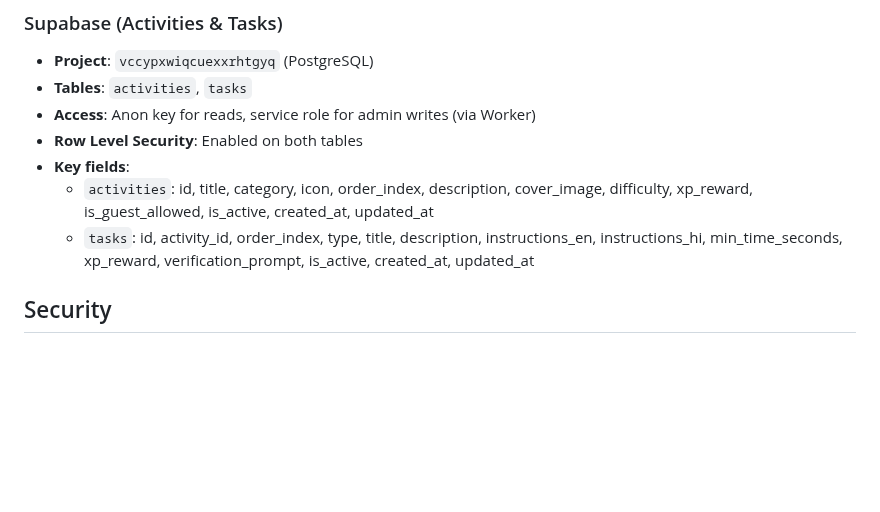
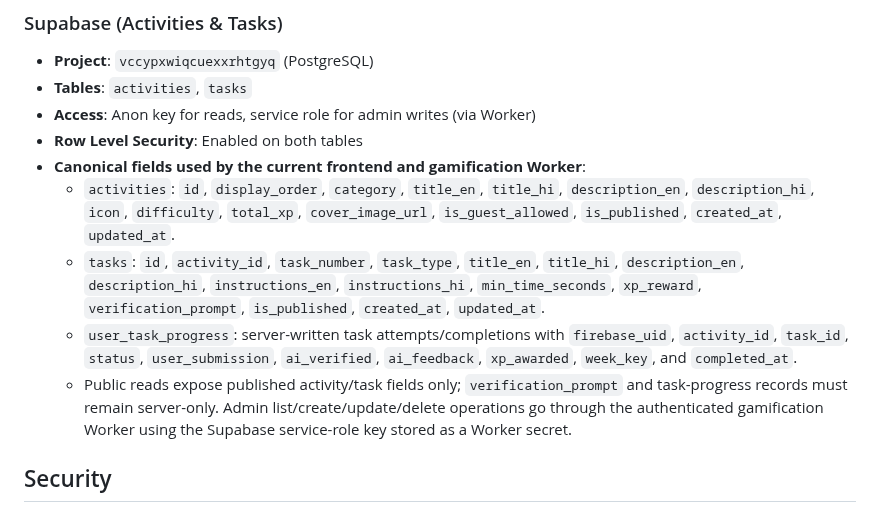
Before and after one commit to nikhilkumar210h-debug/trio_day_nikhilkumar, a Markdown page: README.md, the part around the change. Rendered like a GitHub page; blank space fills up the shorter version.

Commit message:
Document canonical Supabase activity schema and access boundaries

```diff
--- a/README.md
+++ b/README.md
@@ -233,9 +233,11 @@ The root `wrangler.jsonc` declares **no Worker script** — the production site
 - **Tables**: `activities`, `tasks`
 - **Access**: Anon key for reads, service role for admin writes (via Worker)
 - **Row Level Security**: Enabled on both tables
-- **Key fields**:
-  - `activities`: id, title, category, icon, order_index, description, cover_image, difficulty, xp_reward, is_guest_allowed, is_active, created_at, updated_at
-  - `tasks`: id, activity_id, order_index, type, title, description, instructions_en, instructions_hi, min_time_seconds, xp_reward, verification_prompt, is_active, created_at, updated_at
+- **Canonical fields used by the current frontend and gamification Worker**:
+  - `activities`: `id`, `display_order`, `category`, `title_en`, `title_hi`, `description_en`, `description_hi`, `icon`, `difficulty`, `total_xp`, `cover_image_url`, `is_guest_allowed`, `is_published`, `created_at`, `updated_at`.
+  - `tasks`: `id`, `activity_id`, `task_number`, `task_type`, `title_en`, `title_hi`, `description_en`, `description_hi`, `instructions_en`, `instructions_hi`, `min_time_seconds`, `xp_reward`, `verification_prompt`, `is_published`, `created_at`, `updated_at`.
+  - `user_task_progress`: server-written task attempts/completions with `firebase_uid`, `activity_id`, `task_id`, `status`, `user_submission`, `ai_verified`, `ai_feedback`, `xp_awarded`, `week_key`, and `completed_at`.
+  - Public reads expose published activity/task fields only; `verification_prompt` and task-progress records must remain server-only. Admin list/create/update/delete operations go through the authenticated gamification Worker using the Supabase service-role key stored as a Worker secret.
 
 ## Security
 
```
